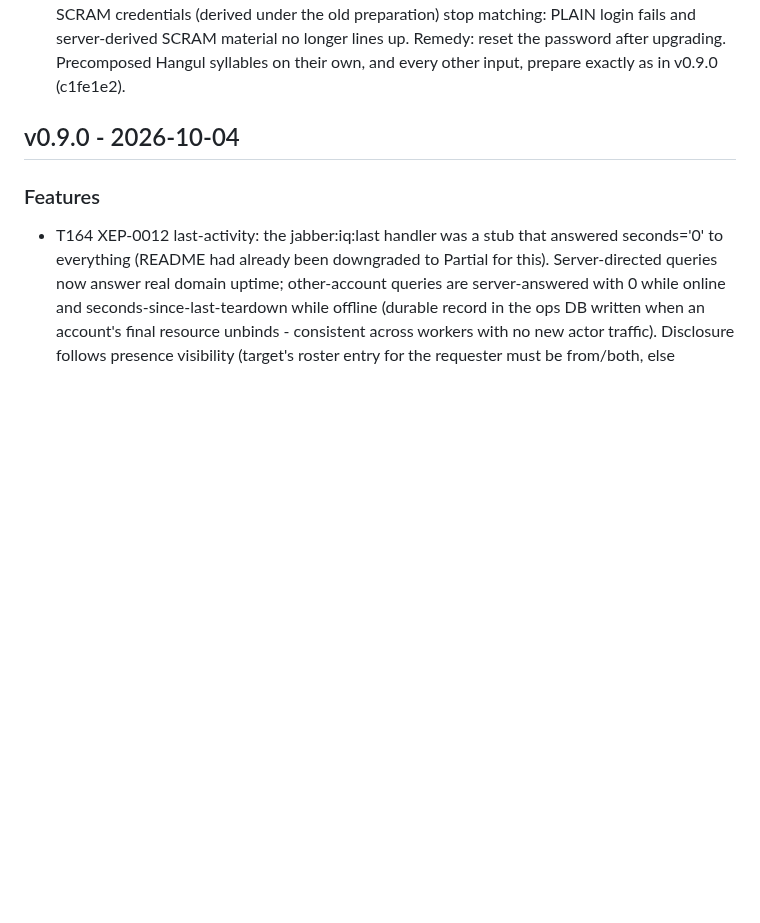
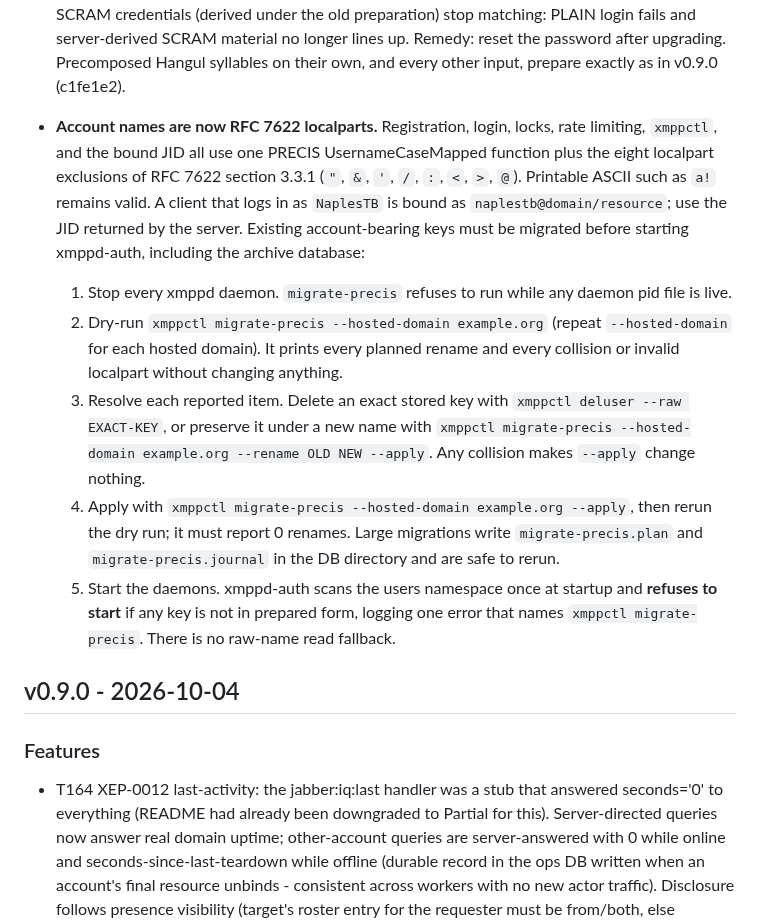
Before and after one commit to securemessage/xmppd, a Markdown page: CHANGELOG.md, the part around the change. Rendered like a GitHub page; blank space fills up the shorter version.

Commit message:
C12: document the PRECIS upgrade and migration procedure
Keep the v0.9.0 SCRAM password-reset note and add the account-name
migration to the same v0.9.1 Upgrade notes section: the single RFC 7622
localpart fold, prepared bound JIDs, the offline dry-run/collision/
rename/apply workflow, archive coverage, idempotence and journal files,
and xmppd-auth's refuse-to-start behavior with no raw-name fallback.

```diff
--- a/CHANGELOG.md
+++ b/CHANGELOG.md
@@ -20,6 +20,33 @@
   server-derived SCRAM material no longer lines up. Remedy: reset the
   password after upgrading. Precomposed Hangul syllables on their own, and
   every other input, prepare exactly as in v0.9.0 (c1fe1e2).
+
+- **Account names are now RFC 7622 localparts.** Registration, login,
+  locks, rate limiting, `xmppctl`, and the bound JID all use one PRECIS
+  UsernameCaseMapped function plus the eight localpart exclusions of RFC
+  7622 section 3.3.1 (`"`, `&`, `'`, `/`, `:`, `<`, `>`, `@`). Printable
+  ASCII such as `a!` remains valid. A client that logs in as `NaplesTB`
+  is bound as `naplestb@domain/resource`; use the JID returned by the
+  server. Existing account-bearing keys must be migrated before starting
+  xmppd-auth, including the archive database:
+  1. Stop every xmppd daemon. `migrate-precis` refuses to run while any
+     daemon pid file is live.
+  2. Dry-run `xmppctl migrate-precis --hosted-domain example.org`
+     (repeat `--hosted-domain` for each hosted domain). It prints every
+     planned rename and every collision or invalid localpart without
+     changing anything.
+  3. Resolve each reported item. Delete an exact stored key with
+     `xmppctl deluser --raw EXACT-KEY`, or preserve it under a new name
+     with `xmppctl migrate-precis --hosted-domain example.org --rename
+     OLD NEW --apply`. Any collision makes `--apply` change nothing.
+  4. Apply with `xmppctl migrate-precis --hosted-domain example.org
+     --apply`, then rerun the dry run; it must report 0 renames. Large
+     migrations write `migrate-precis.plan` and `migrate-precis.journal`
+     in the DB directory and are safe to rerun.
+  5. Start the daemons. xmppd-auth scans the users namespace once at
+     startup and **refuses to start** if any key is not in prepared form,
+     logging one error that names `xmppctl migrate-precis`. There is no
+     raw-name read fallback.
 
 ## v0.9.0 - 2026-10-04
 
```
